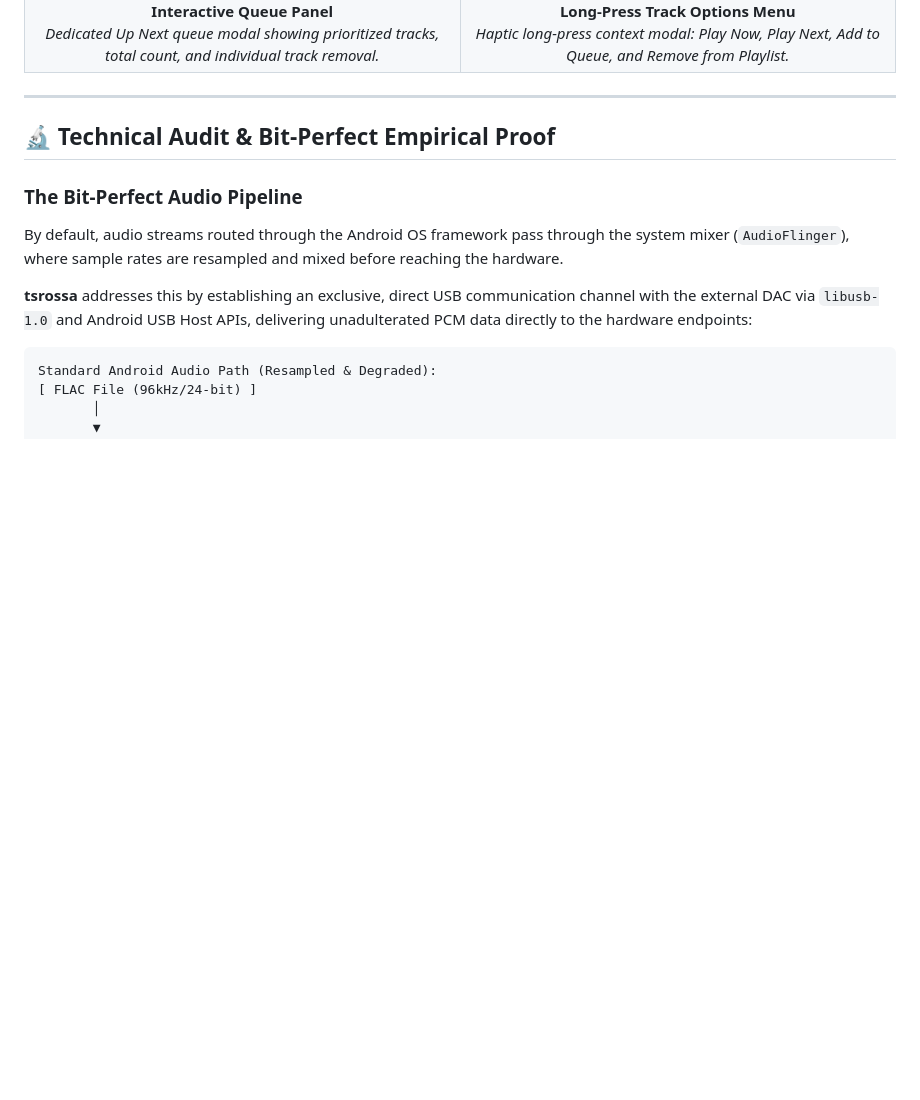
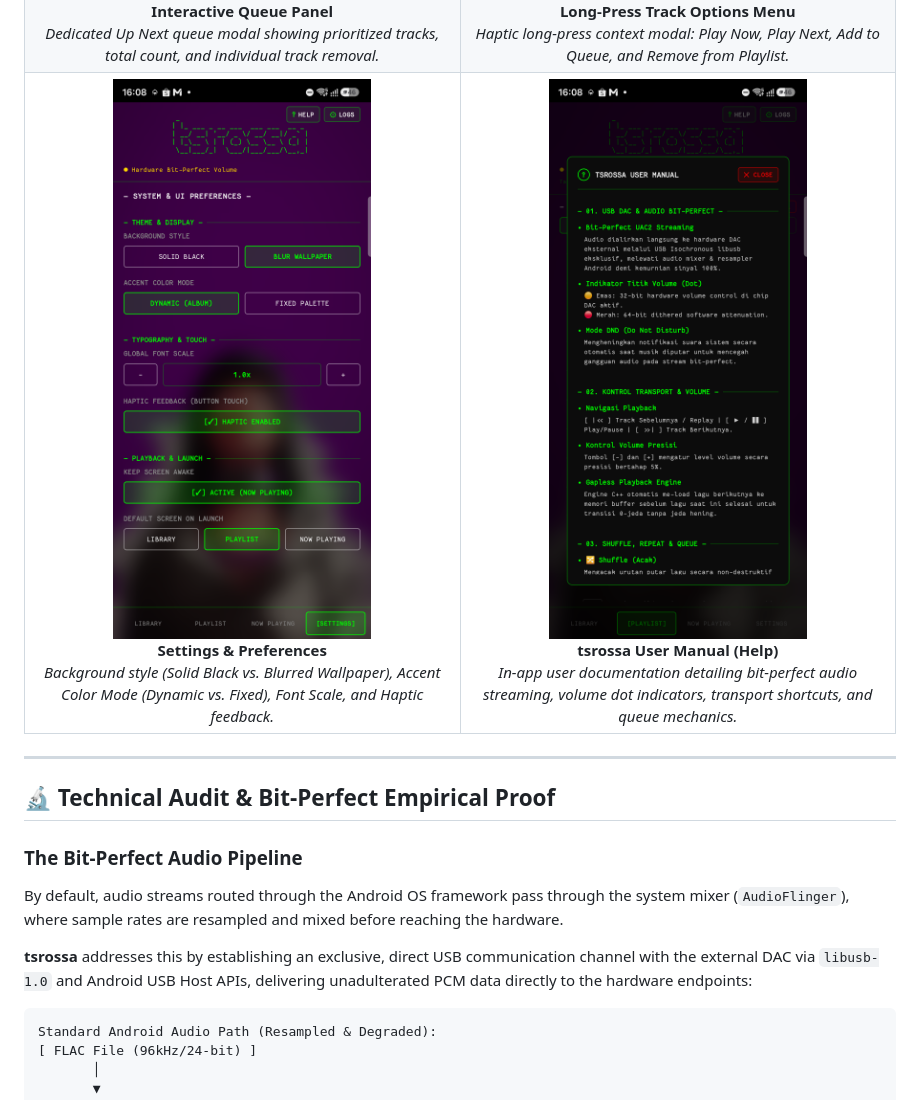
Before and after one commit to yukaatsu/tsrossa, a Markdown page: README.md, the part around one of its changes. GitHub-like rendering; blank space fills up the shorter version.

```diff
--- a/README.md
+++ b/README.md
@@ -119,6 +119,18 @@ The latest signed, production-ready release is available directly in this reposi
       <img src="screenshots/08_track_options.png" alt="Track Options Menu" width="100%"/>
       <br/><b>Long-Press Track Options Menu</b><br/>
       <i>Haptic long-press context modal: Play Now, Play Next, Add to Queue, and Remove from Playlist.</i>
+    </td>
+  </tr>
+  <tr>
+    <td align="center" width="50%">
+      <img src="screenshots/04_settings.png" alt="Settings Screen" width="100%"/>
+      <br/><b>Settings & Preferences</b><br/>
+      <i>Background style (Solid Black vs. Blurred Wallpaper), Accent Color Mode (Dynamic vs. Fixed), Font Scale, and Haptic feedback.</i>
+    </td>
+    <td align="center" width="50%">
+      <img src="screenshots/06_help_manual.png" alt="Help User Manual" width="100%"/>
+      <br/><b>tsrossa User Manual (Help)</b><br/>
+      <i>In-app user documentation detailing bit-perfect audio streaming, volume dot indicators, transport shortcuts, and queue mechanics.</i>
     </td>
   </tr>
 </table>
```
Also changed, not shown: other parts of README.md (+20 -20 lines), screenshots/01_now_playing.png, screenshots/03_library.png, screenshots/05_system_logs.png, screenshots/09_mediastyle_notification.png (added), screenshots/10_wav_playback.png (added).
